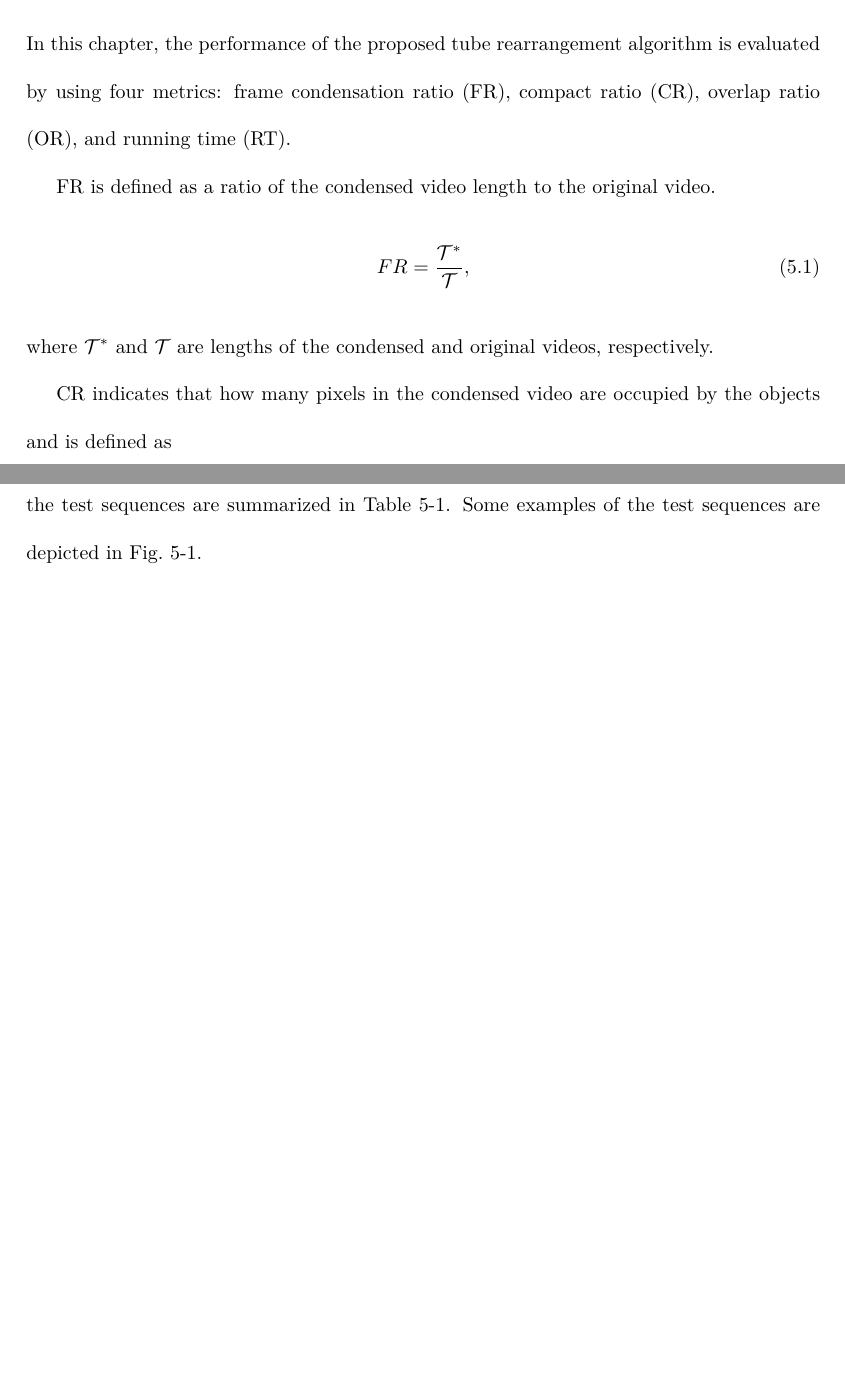
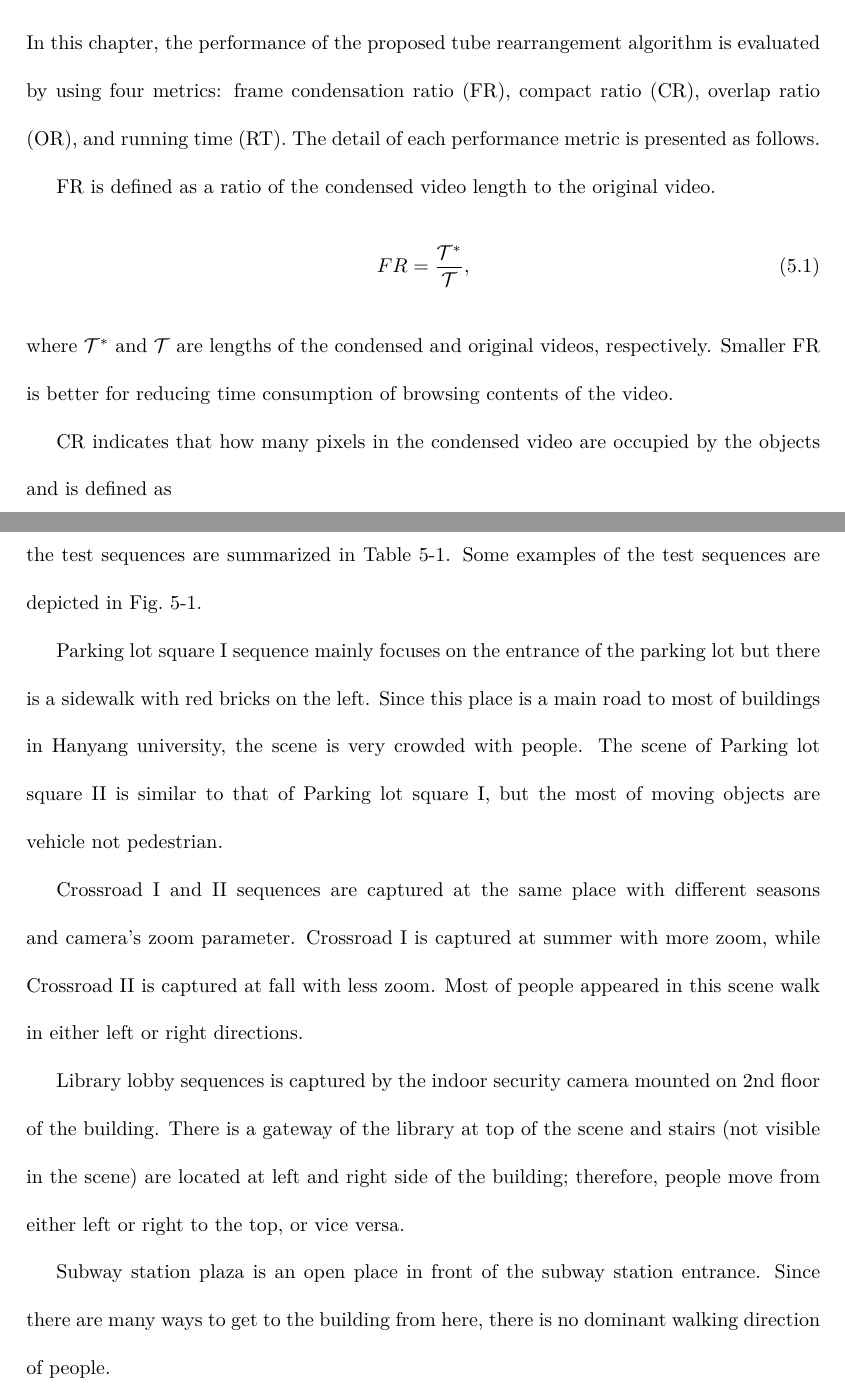
Before and after one commit to Ravicmoon/dissertation, a LaTeX thesis (dissertation_msra.tex): two parts of pages 49 and 50 of 66 before the commit and two parts of pages 50 and 52 of 69 after it, joined at a grey line, cut so that both start at the same text, the shorter picture padded with empty space. Compiled offline with pdfLaTeX.

Commit message:
Still working on exp result chapter

```diff
--- a/dissertation_msra.tex
+++ b/dissertation_msra.tex
@@ -538,13 +538,14 @@ As shown in Fig.~\ref{fig:framework}, online video synopsis generates a small po
 
 \chapter{Experimental Results}
 \label{sec:exp}
-In this chapter, the performance of the proposed tube rearrangement algorithm is evaluated by using four metrics: frame condensation ratio (FR), compact ratio (CR), overlap ratio (OR), and running time (RT).
+\section{Overview}
+In this chapter, the performance of the proposed tube rearrangement algorithm is evaluated by using four metrics: frame condensation ratio (FR), compact ratio (CR), overlap ratio (OR), and running time (RT). The detail of each performance metric is presented as follows.
 
 FR is defined as a ratio of the condensed video length to the original video.
 \begin{equation}
 FR = \frac{\mathcal{T}^{*}}{\mathcal{T}},
 \end{equation}
-where $\mathcal{T}^{*}$ and $\mathcal{T}$ are lengths of the condensed and original videos, respectively.
+where $\mathcal{T}^{*}$ and $\mathcal{T}$ are lengths of the condensed and original videos, respectively. Smaller FR is better for reducing time consumption of browsing contents of the video.
 
 CR indicates that how many pixels in the condensed video are occupied by the objects and is defined as
 \begin{equation}
@@ -572,3 +577,10 @@ The last but not least RT is a metric to compare computational complexity of the
 \section{Test video sequences}
 For the test sequences, six video clips are captured at four different places: a parking lot square, a crossroad, a library lobby, and a subway station plaza. Detail characteristics of the test sequences are summarized in Table~\ref{tb:video_list}. Some examples of the test sequences are depicted in Fig.~\ref{fig:examples}.
 
+Parking lot square I sequence mainly focuses on the entrance of the parking lot but there is a sidewalk with red bricks on the left. Since this place is a main road to most of buildings in Hanyang university, the scene is very crowded with people. The scene of Parking lot square II is similar to that of Parking lot square I, but the most of moving objects are vehicle not pedestrian.
+
+Crossroad I and II sequences are captured at the same place with different seasons and camera's zoom parameter. Crossroad I is captured at summer with more zoom, while Crossroad II is captured at fall with less zoom. Most of people appeared in this scene walk in either left or right directions.
+
+Library lobby sequences is captured by the indoor security camera mounted on 2nd floor of the building. There is a gateway of the library at top of the scene and stairs (not visible in the scene) are located at left and right side of the building; therefore, people move from either left or right to the top, or vice versa.
+
+Subway station plaza is an open place in front of the subway station entrance. Since there are many ways to get to the building from here, there is no dominant walking direction of people.
```
Also changed, not shown: video_synopsis.bib (+1 -1 lines), dissertation_msra.tex (12 more changed lines).
